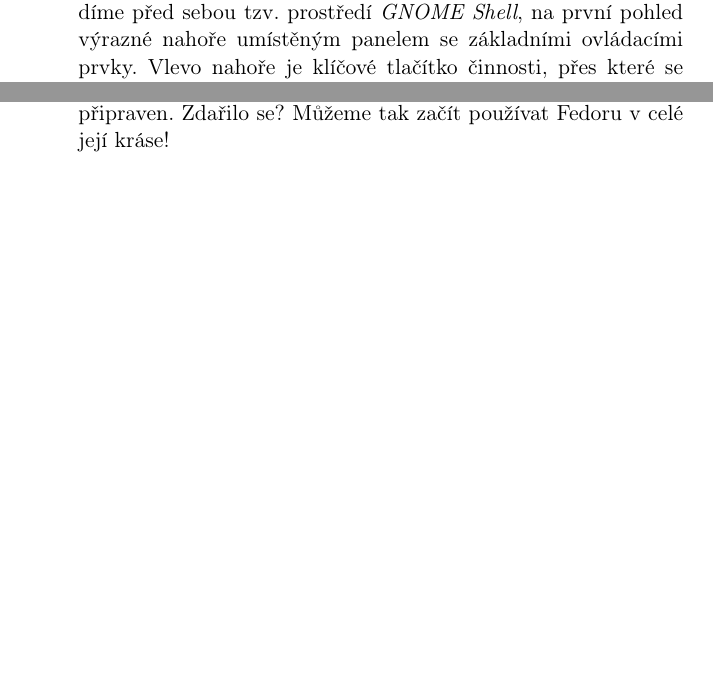
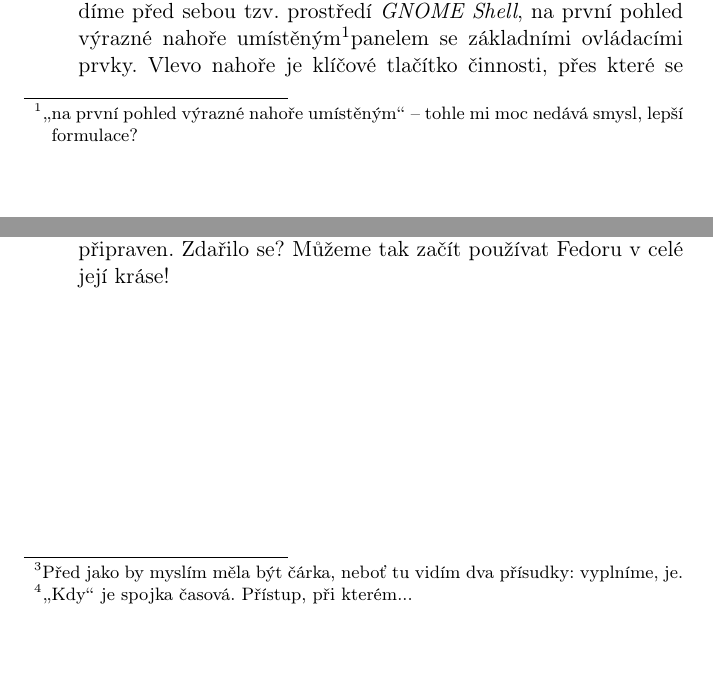
Before and after one commit to celestian/fedora_handbook, a LaTeX book (handbook.tex, which reads 03_ziskat.tex): two parts of pages 9 and 11 of 11, joined at a grey line, cut so that both start at the same text, the shorter picture padded with empty space. Compiled offline with pdfLaTeX; a LaTeX package or settings file that is missing is left out.

Commit message:
Slohove poznamky

```diff
--- a/03_ziskat.tex
+++ b/03_ziskat.tex
@@ -29,7 +29,8 @@ Pro poslední dva body platí zásadní věc. Musíme si pečlivě ověřit, na
 
 \item\emph{Úvodní obrazovka} -- po úspěšném nabootování uvidíme úvodní obrazovku, kde můžeme volit primárně mezi samotnou instalaci Fedory (a bootování do živého obrazu), nebo ověřením instalačního média. Zvolíme-li instalaci, budeme zanedlouho postaveni před volbu, jestli si chceme systém vyzkoušet, nebo nainstalovat na pevný disk. První volba není fatální, Fedoru můžeme zkoušet libovolně dlouho a k~instalaci se kdykoliv vrátit přes ikonu v~menu.
 
-\item\emph{GNOME Shell} -- pokud jsme zvolili možnost vyzkoušet, uvidíme před sebou tzv. prostředí \emph{GNOME~Shell}, na první pohled výrazné nahoře umístěným panelem se základními ovládacími prvky. Vlevo nahoře je klíčové tlačítko činnosti, přes které se lze dostat k~nainstalovaným aplikacím (a zmíněné možnosti instalovat systém), vpravo naopak menu relevantní zejména pro nastavení sítě a možnosti restartu či vypnutí systému. %tomuhle odstavci nerozumim "na první pohled výrazné nahoře umístěným panelem se základními ovládacími prvky"
+\item\emph{GNOME Shell} -- pokud jsme zvolili možnost vyzkoušet, uvidíme před sebou tzv. prostředí \emph{GNOME~Shell}, na první pohled výrazné nahoře umístěným\footnote{\uv{na první pohled výrazné nahoře umístěným} -- tohle mi moc nedává smysl, lepší formulace?}%TODO
+panelem se základními ovládacími prvky. Vlevo nahoře je klíčové tlačítko činnosti, přes které se lze dostat k~nainstalovaným aplikacím (a zmíněné možnosti instalovat systém), vpravo naopak menu relevantní zejména pro nastavení sítě a možnosti restartu či vypnutí systému.
 
 \begin{figure}[t]
 \begin{center}
@@ -42,3 +44,6 @@ Pro poslední dva body platí zásadní věc. Musíme si pečlivě ověřit, na
 
 \item\emph{Pevný disk} -- Fedora v~této fázi umožňuje i vytvoření tzv. dualbootu, čili provozování dvou operačních systémů v~rámci jednoho počítače. Není problém ji tak doinstalovat vedle už existující instalace \emph{MS~Windows}. V~rámci dialogu je vlevo po celou dobu k~dispozici přehled existujících oddílů. Než změny potvrdíte, pečlivě si zkontrolujte, že jsou tam všechny (např. oddíly jiných operačních systému), které tam mají být. Po odsouhlasení tohoto kroku proběhnou nevratné změny a zápis nového rozložení na disk.
 
+\item\emph{Závěr} -- zatímco se systém instaluje, vyplníme několik zásadních údajů jako\footnote{Před jako by myslím měla být čárka, neboť tu vidím dva přísudky: vyplníme, je.}%TODO
+je heslo roota (administrátora) a vytvoříme uživatelský účet, pod kterým budeme běžně pracovat (a opět mu nastavíme heslo). Pozor, Fedora uplatňuje, na rozdíl od mnoha dalších linuxových distribucí, klasický přístup k~uživatelským účtům, kdy\footnote{\uv{Kdy} je spojka časová. Přístup, při kterém...}%TODO
+účet uživatele root není zakázaný. Potřebujeme tedy nastavit a znát minimálně dvě hesla. Nevyhovuje vám toto nastavení? Nevadí, i u~našeho běžného účtu můžeme zaškrtnout volbu \uv{Správce}, která nám umožní velkou část správcovské činnosti stvrdit i pod naším běžným účtem a tedy i jeho heslem.
```
Also changed, not shown: handbook_notes.pdf (added), 03_ziskat.tex (4 more changed lines).
